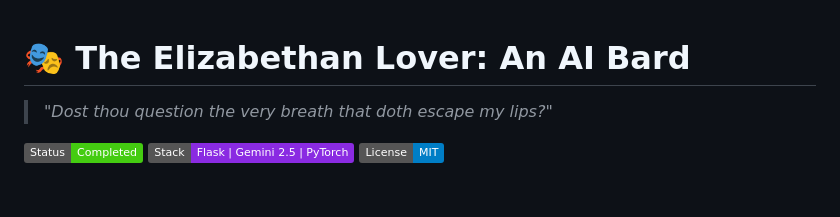
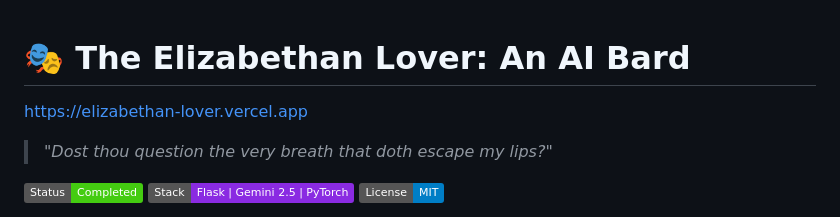
Before and after one commit to visionbyangelic/Elizabethan_lover, a Markdown page: README.md, the part around the change. Rendered like a GitHub page; badges without logos; blank space fills up the shorter version.

```diff
--- a/README.md
+++ b/README.md
@@ -1,5 +1,5 @@
 # 🎭 The Elizabethan Lover: An AI Bard
-
+https://elizabethan-lover.vercel.app
 > *"Dost thou question the very breath that doth escape my lips?"*
 
 ![Project Status](https://img.shields.io/badge/Status-Completed-success)
```
